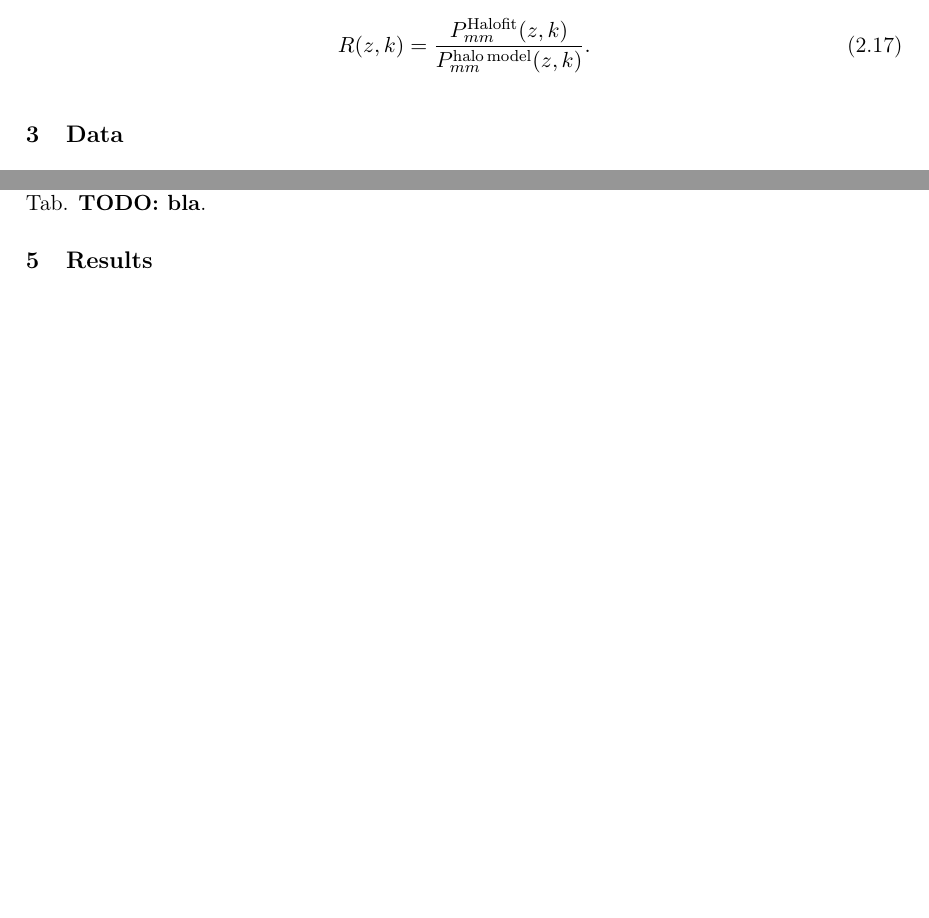
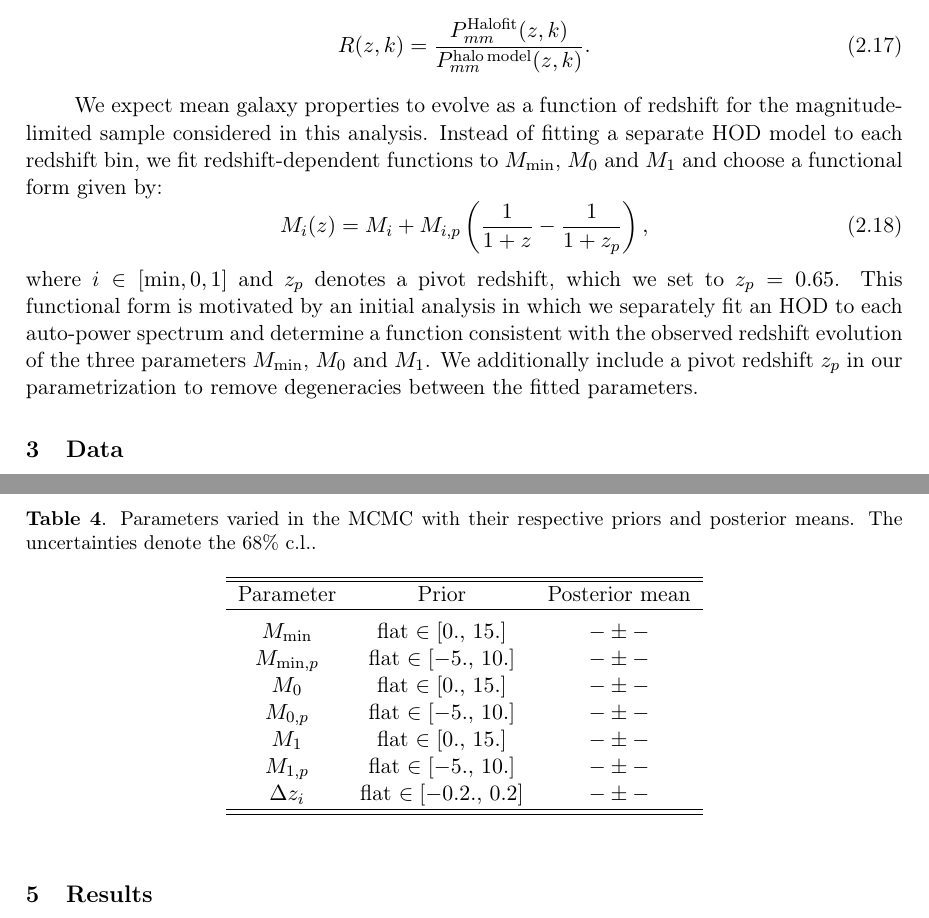
Before and after one commit to LSSTDESC/DEHSC_LSS, a LaTeX document (doc/Paper/main.tex): two parts of pages 5 and 16 of 20 before the commit and two parts of pages 5 and 17 of 21 after it, joined at a grey line, cut so that both start at the same text, the shorter picture padded with empty space. Compiled offline with pdfLaTeX.

Commit message:
Added parameters table and description of HOD redshift dependence.

```diff
--- a/doc/Paper/main.tex
+++ b/doc/Paper/main.tex
@@ -25,6 +25,8 @@
 
 \newcommand{\as}[1]{{\textcolor{blue}{[AS: #1]}}}
 \newcommand{\an}[1]{{\textcolor{magenta}{[AN: #1]}}}
+
+\newcommand\Tstrut{\rule{0pt}{3ex}}
 
 \usepackage[T1]{fontenc} % if needed
 \usepackage{natbib}
@@ -128,6 +130,13 @@ We test for magnification bias effect and constrain the lensing amplitude $A_L=3
     \begin{equation}
       R(z,k)=\frac{P^{\rm Halofit}_{mm}(z,k)}{P^{\rm halo\,model}_{mm}(z,k)}.
     \end{equation}
+
+We expect mean galaxy properties to evolve as a function of redshift for the magnitude-limited sample considered in this analysis. Instead of fitting a separate HOD model to each redshift bin, we fit redshift-dependent functions to $M_{\mathrm{min}}$, $M_{0}$ and $M_{1}$ and choose a functional form given by:
+\begin{equation}
+M_{i}(z) = M_{i} + M_{i, p} \left(\frac{1}{1+z} - \frac{1}{1+z_{p}}\right),
+\end{equation}
+where $i \in [\mathrm{min}, 0, 1]$ and $z_{p}$ denotes a pivot redshift, which we set to $z_{p} = 0.65$. This functional form is motivated by an initial analysis in which we separately fit an HOD to each auto-power spectrum and determine a function consistent with the observed redshift evolution of the three parameters $M_{\mathrm{min}}$, $M_{0}$ and $M_{1}$. We additionally include a pivot redshift $z_{p}$ in our parametrization to remove degeneracies between the fitted parameters.
+
 
 \section{Data}\label{sec:data}
   \begin{table}
@@ -388,8 +397,25 @@ In order to derive constraints on HOD, cosmological and systematics parameters,
 \label{eq:likelihood}
 \end{align}
 The quantity $C$ denotes the joint covariance matrix, which we estimate analytically for a cosmological model \todo{bla} and keep constant during parameter estimation.
-We sample the likelihood in a Monte Carlo Markov Chain (MCMC) using the publicly available code \texttt{CosmoHammer} \cite{Akeret:2013}. For all sampled parameters, we assume flat, uniform priors. We sample the parameter set \todo{bla}. The sampled parameters are shown alongside their priors in Tab. \todo{bla}.
+We sample the likelihood in a Monte Carlo Markov Chain (MCMC) using the publicly available code \texttt{CosmoHammer} \cite{Akeret:2013}. For all sampled parameters, we assume flat, uniform priors. We sample the parameter set \todo{bla}. The sampled parameters are shown alongside their priors in Tab.~\ref{tab:params}.
 
+\begin{table*}
+\caption{Parameters varied in the MCMC with their respective priors and posterior means. The uncertainties denote the $68 \%$ c.l..} \label{tab:params}
+\begin{center}
+\begin{tabular}{ccc}
+\hline\hline
+Parameter & Prior & Posterior mean\\ \hline \Tstrut
+$M_{\mathrm{min}}$ & flat $\in [0., \,15.]$ & $- \pm -$ \\
+$M_{\mathrm{min}, p}$ & flat $\in [-5., \,10.]$ & $- \pm -$ \\
+$M_{0}$ & flat $\in [0., \,15.]$ & $- \pm -$ \\
+$M_{0, p}$ & flat $\in [-5., \,10.]$ & $- \pm -$ \\
+$M_{1}$ & flat $\in [0., \,15.]$ & $- \pm -$ \\
+$M_{1, p}$ & flat $\in [-5., \,10.]$ & $- \pm -$ \\
+$\Delta z_{i}$ & flat $\in [-0.2., \,0.2]$ & $- \pm -$ \\
+\hline\hline
+\end{tabular}
+\end{center}
+\end{table*}
 
 \section{Results}\label{sec:results}
 \subsection{Power spectra}
```
